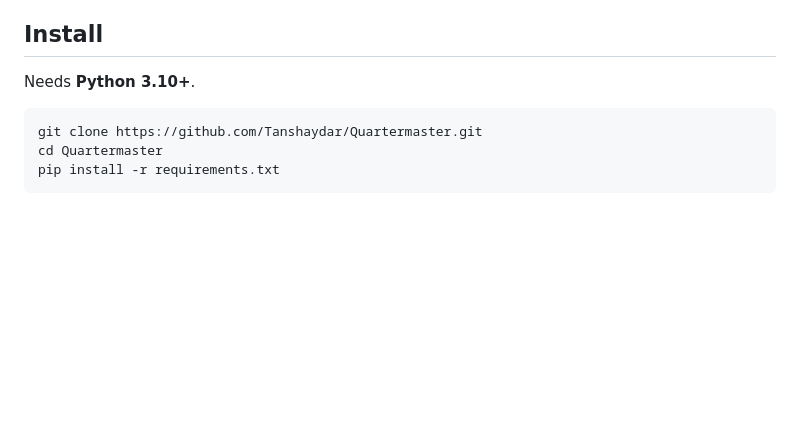
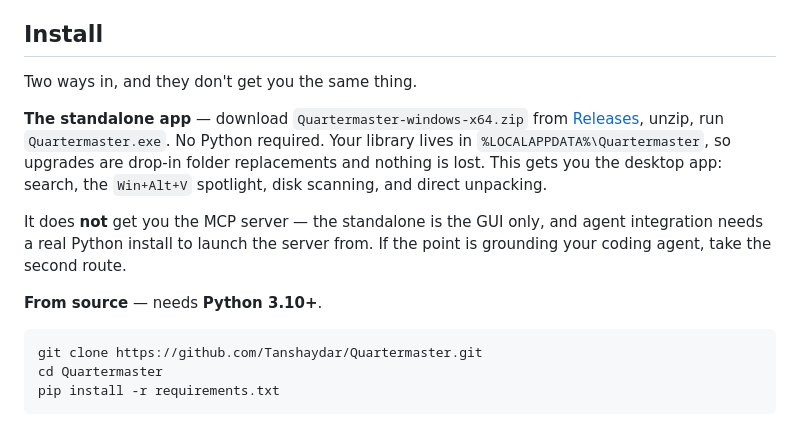
Before and after one commit to Tanshaydar/Quartermaster, a Markdown page: README.md, the part around the change. Drawn GitHub-style; blank space fills up the shorter version.

Commit message:
Docs: Offer the standalone download, and say what it does not include
The Release badge has linked to /releases for several tags, but Install only
ever offered git clone + pip — so there were no instructions for the artifact
the badge points at, and the section implied Python was mandatory.

Adds the standalone route, and states plainly that it is the GUI only. The
frozen entrypoint is run_app.py -> src.desktop.main, the dist ships no MCP
entry, and register.py writes `sys.executable -m src.mcp_server`, which needs
a source checkout. Someone downloading the zip for agent integration would
otherwise find out the hard way.

Also notes that user data lives in %LOCALAPPDATA%\Quartermaster, so upgrades
are folder replacements rather than migrations.

````diff
--- a/README.md
+++ b/README.md
@@ -74,7 +74,13 @@ All three signals are fused with **3-way Reciprocal Rank Fusion (RRF)** in $\sim
 
 ## Install
 
-Needs **Python 3.10+**.
+Two ways in, and they don't get you the same thing.
+
+**The standalone app** — download `Quartermaster-windows-x64.zip` from [Releases](https://github.com/Tanshaydar/Quartermaster/releases), unzip, run `Quartermaster.exe`. No Python required. Your library lives in `%LOCALAPPDATA%\Quartermaster`, so upgrades are drop-in folder replacements and nothing is lost. This gets you the desktop app: search, the `Win+Alt+V` spotlight, disk scanning, and direct unpacking.
+
+It does **not** get you the MCP server — the standalone is the GUI only, and agent integration needs a real Python install to launch the server from. If the point is grounding your coding agent, take the second route.
+
+**From source** — needs **Python 3.10+**.
 
 ```bash
 git clone https://github.com/Tanshaydar/Quartermaster.git
````
